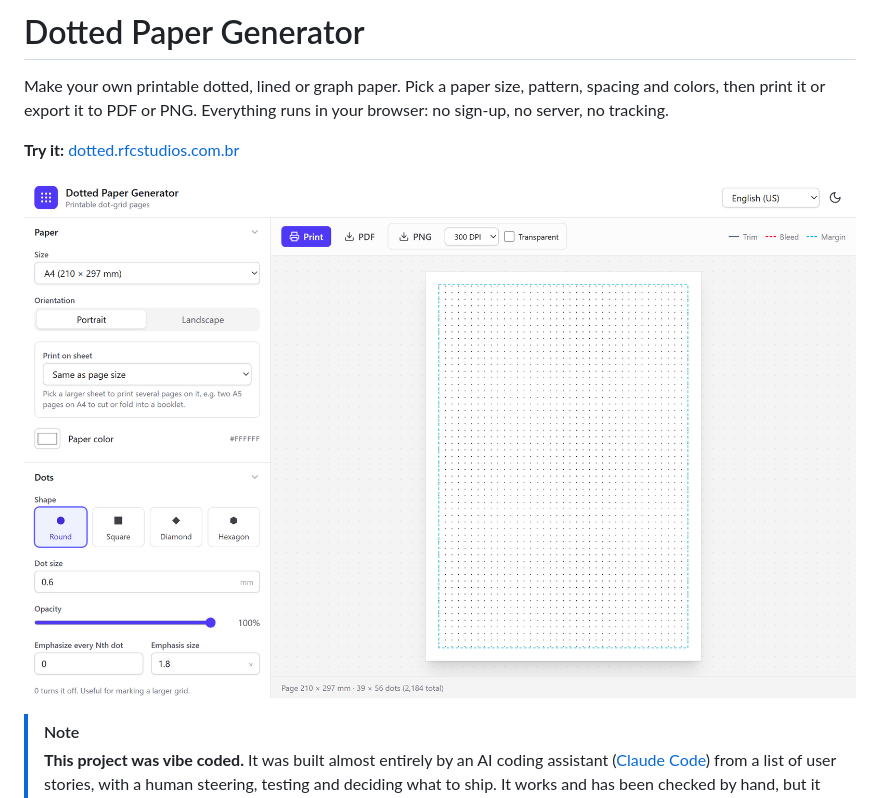
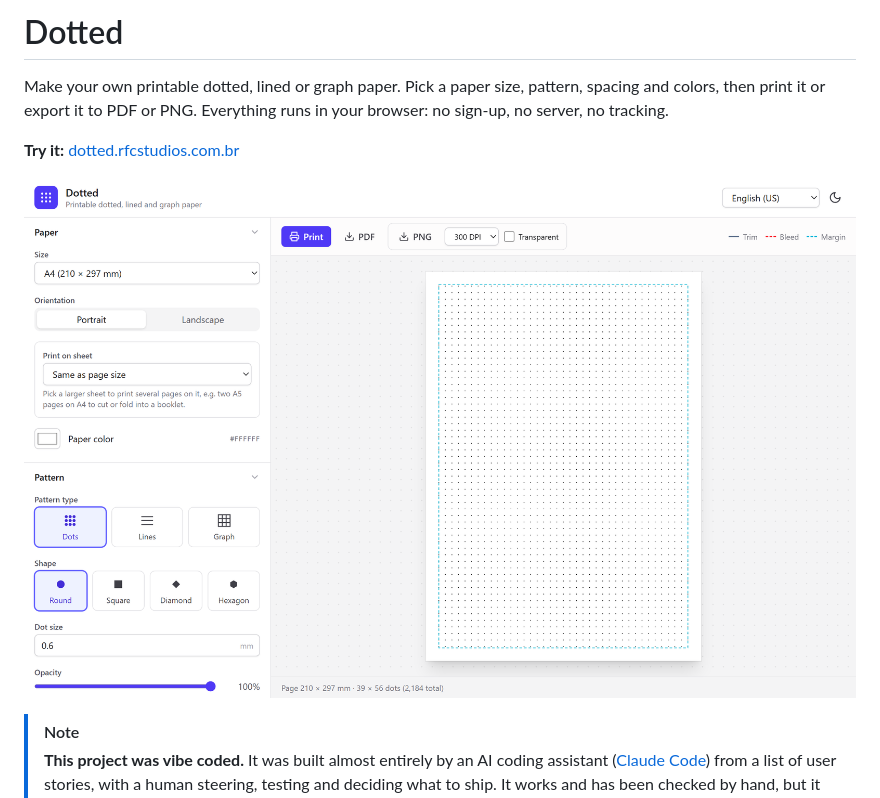
Before and after one commit to Fabioapp200/dotted-paper-generator, a Markdown page: README.md, the part around the change. Drawn GitHub-style; pictures changed too: docs/screenshots/app-light.png.

```diff
--- a/README.md
+++ b/README.md
@@ -1,4 +1,4 @@
-# Dotted Paper Generator
+# Dotted
 
 Make your own printable dotted, lined or graph paper. Pick a paper size, pattern, spacing and colors, then print it or export it to PDF or PNG. Everything runs in your browser: no sign-up, no server, no tracking.
 
```
Also changed, not shown: docs/screenshots/app-dark.png, docs/screenshots/booklet.png, docs/screenshots/graph.png, docs/screenshots/lined.png, docs/screenshots/pt-br-print.png, 3 other files.
